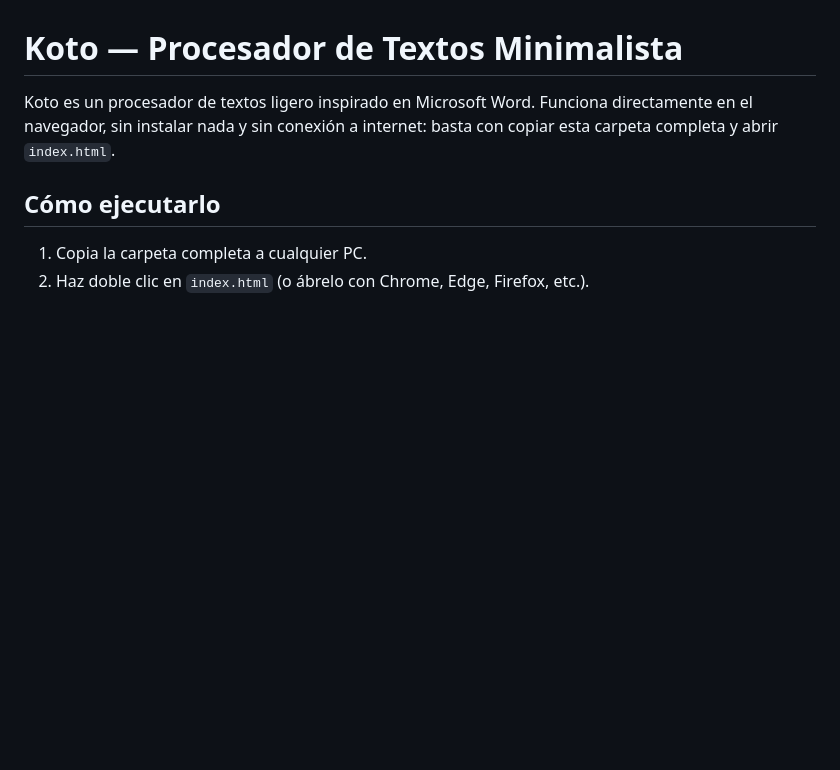
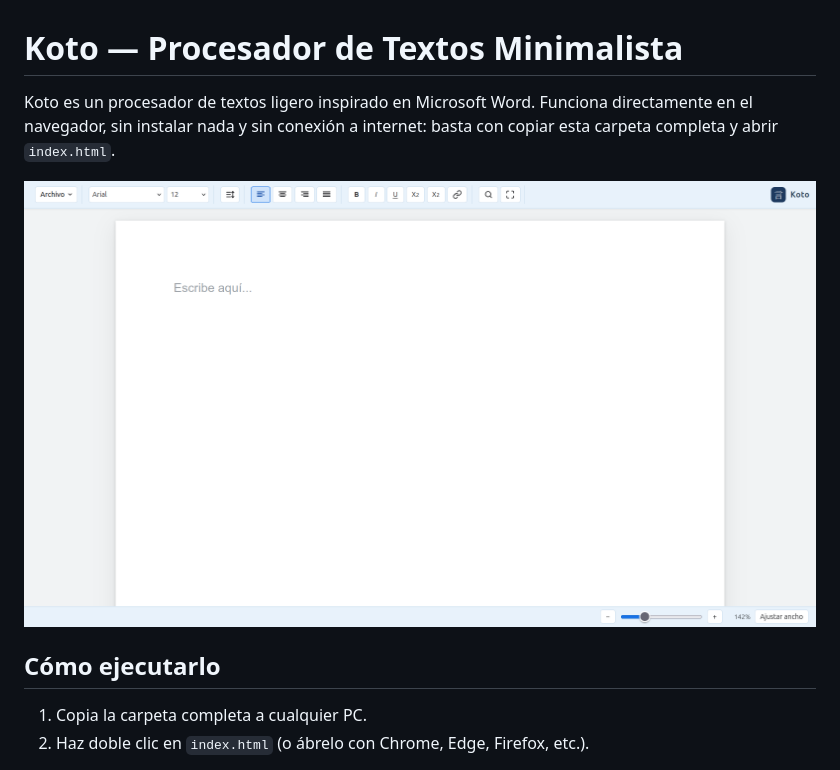
Before and after one commit to jglazarte/Koto, a Markdown page: README.md, the part around the change. Drawn GitHub-style; blank space fills up the shorter version.

Commit message:
Add screenshot to README
Added a screenshot to the README for better visualization.

```diff
--- a/README.md
+++ b/README.md
@@ -1,6 +1,8 @@
 # Koto — Procesador de Textos Minimalista
 
 Koto es un procesador de textos ligero inspirado en Microsoft Word. Funciona directamente en el navegador, sin instalar nada y sin conexión a internet: basta con copiar esta carpeta completa y abrir `index.html`.
+
+![Screenshot](https://github.com/jglazarte/Koto/blob/master/koto.png)
 
 ## Cómo ejecutarlo
 
```
